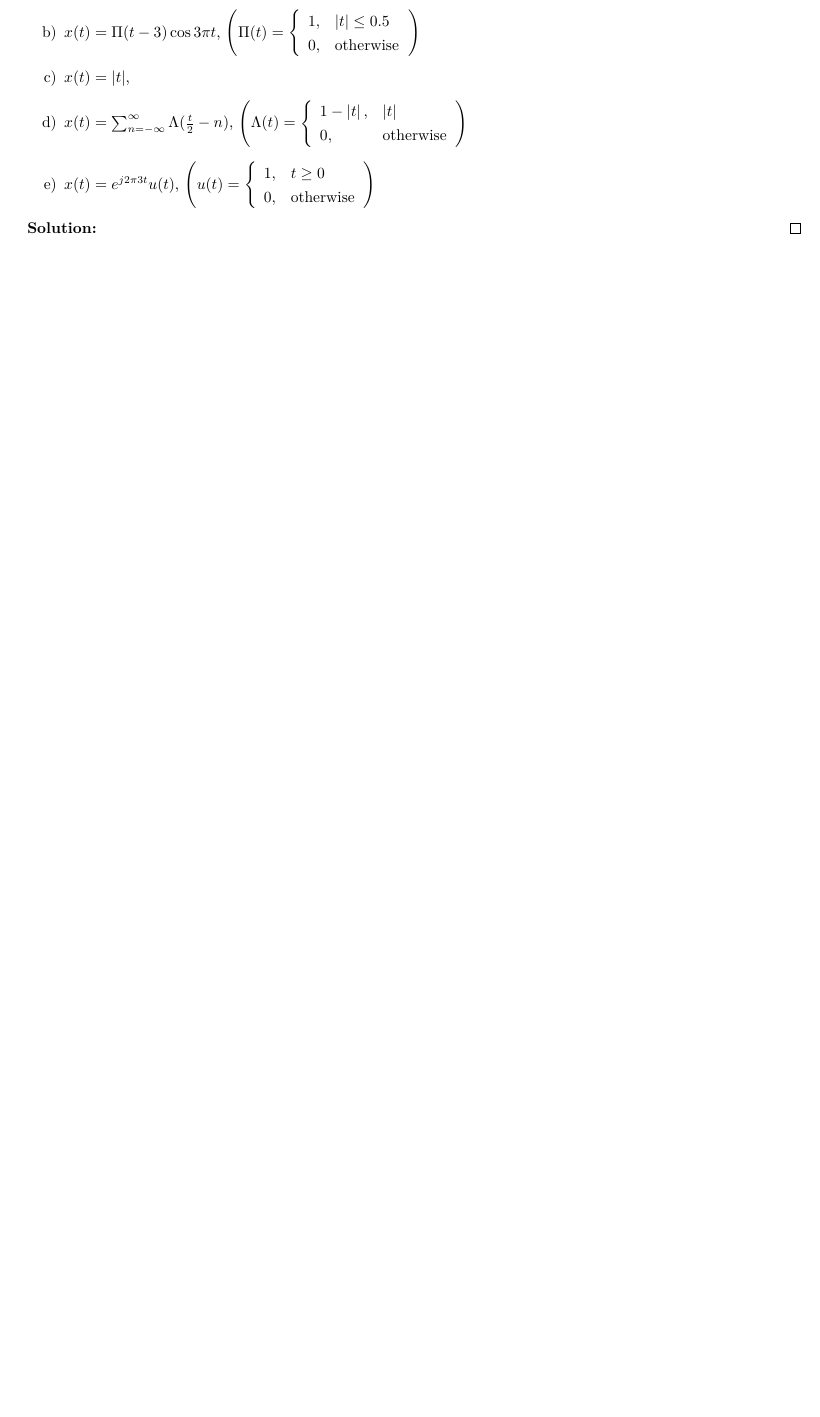
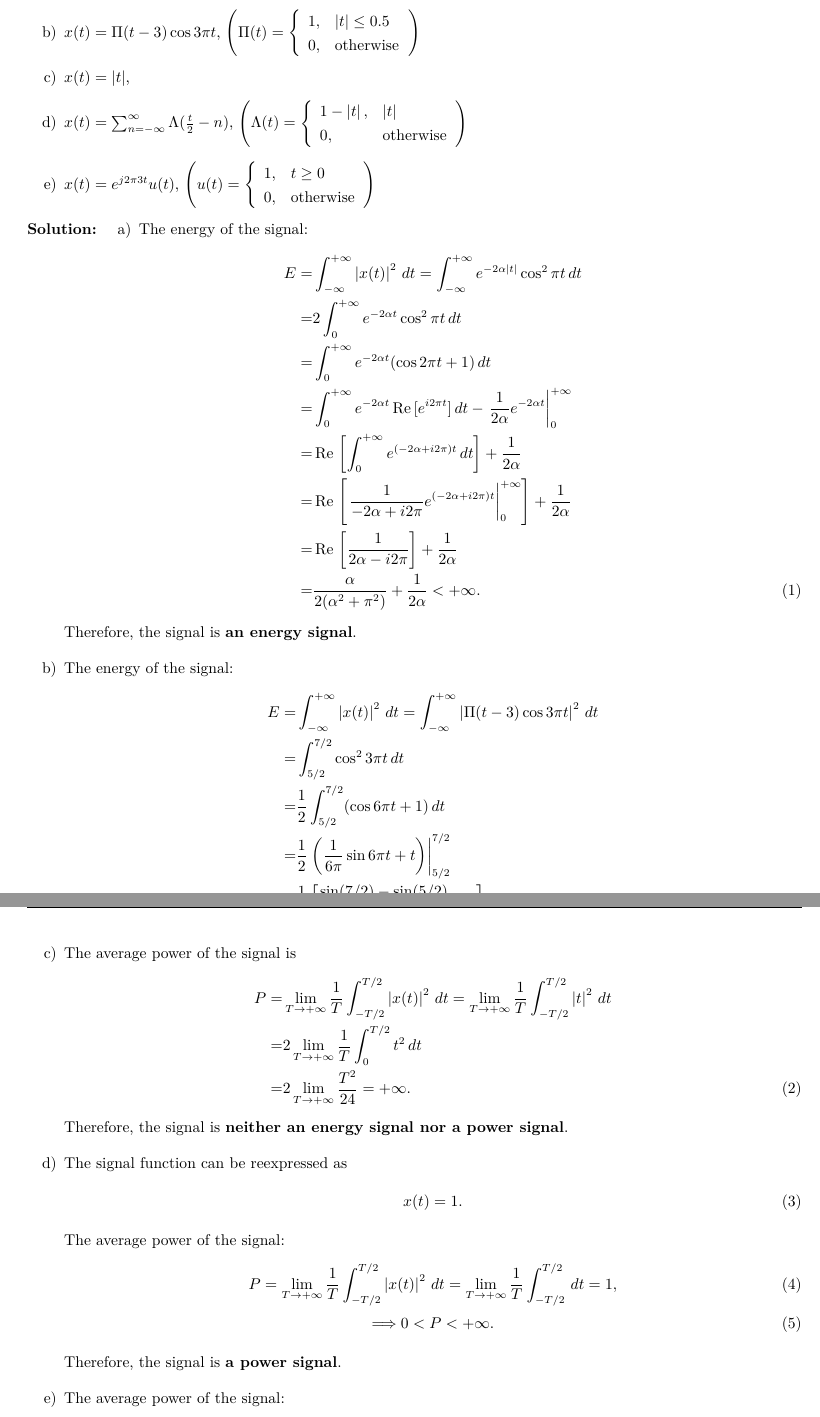
Before and after one commit to Chen-Jialin/Communication-System-Assignments, a LaTeX problem sheet (Assignment-1/Assignment-1.tex, which reads Assignment-1/assignment.cls, AssignmentTemplate/assignment.cls): part of page 1 of 2 before the commit and two parts of pages 1 and 2 of 3 after it, the two joined at a grey line, cut at the place of the change, the shorter picture padded with empty space. Compiled offline with XeLaTeX.

Commit message:
A1 P1 finished.

```diff
--- a/Assignment-1/Assignment-1.tex
+++ b/Assignment-1/Assignment-1.tex
@@ -13,4 +13,62 @@
     \end{itemize}
 \end{prob}
 \begin{sol}
-
+    \begin{itemize}
+        \item[a)] The energy of the signal:
+        \begin{align}
+            \notag E=&\int_{-\infty}^{+\infty}\abs{x(t)}^2\,dt=\int_{-\infty}^{+\infty}e^{-2\alpha\abs{t}}\cos^2\pi t\,dt\\
+            \notag=&2\int_0^{+\infty}e^{-2\alpha t}\cos^2\pi t\,dt\\
+            \notag=&\int_0^{+\infty}e^{-2\alpha t}(\cos 2\pi t+1)\,dt\\
+            \notag=&\int_0^{+\infty}e^{-2\alpha t}\re[e^{i2\pi t}]\,dt-\left.\frac{1}{2\alpha}e^{-2\alpha t}\right\lvert_{0}^{+\infty}\\
+            \notag=&\re\left[\int_0^{+\infty}e^{(-2\alpha+i2\pi)t}\,dt\right]+\frac{1}{2\alpha}\\
+            \notag=&\re\left[\left.\frac{1}{-2\alpha+i2\pi}e^{(-2\alpha+i2\pi)t}\right\rvert_0^{+\infty}\right]+\frac{1}{2\alpha}\\
+            \notag=&\re\left[\frac{1}{2\alpha-i2\pi}\right]+\frac{1}{2\alpha}\\
+            =&\frac{\alpha}{2(\alpha^2+\pi^2)}+\frac{1}{2\alpha}<+\infty.
+        \end{align}
+        % The average power of the signal:
+        % \begin{align}
+        %     \notag P=&\lim_{T\rightarrow+\infty}\frac{1}{T}\int_{-T/2}^{T/2}\abs{x(t)}^2\,dt=\lim_{T\rightarrow+\infty}\frac{1}{T}\int_{-T/2}^{T/2}e^{-2\alpha\abs{t}}\cos^2\pi t\,dt\\
+        %     \notag=&2\lim_{T\rightarrow+\infty}\frac{1}{T}\int_0^{T/2}e^{-2\alpha t}\cos^2\pi t\,dt\\
+        %     \notag=&\lim_{T\rightarrow+\infty}\frac{1}{T}\int_0^{T/2}e^{-2\alpha t}(\cos 2\pi t+1)\,dt\\
+        %     \notag=&\lim_{T\rightarrow+\infty}\frac{1}{T}\left\{\int_0^{T/2}e^{-2\alpha t}\re[e^{i2\pi t}]\,dt-\left.\frac{1}{2\alpha}e^{-2\alpha t}\right\rvert_0^{T/2}\right\}\\
+        %     \notag=&\lim_{T\rightarrow+\infty}\frac{1}{T}\left\{\re\left[\int_0^{T/2}e^{(-2\alpha+i2\pi)t}\,dt\right]+\frac{1-e^{-\alpha T}}{2\alpha}\right\}\\
+        %     \notag=&\lim_{T\rightarrow+\infty}\frac{1}{T}\left\{\re\left[\left.\frac{1}{-2\alpha+i2\pi}e^{(-2\alpha+i2\pi)t}\right\rvert_0^{T/2}\right]+\frac{1}{2\alpha}\left(1-e^{-\alpha T}\right)\right\}\\
+        %     \notag=&\lim_{T\rightarrow+\infty}\frac{1}{T}\left\{\re\left[\frac{1-e^{(-\alpha+i\pi)T}}{2\alpha-i2\pi}\right]+\frac{1}{2\alpha}\left(1-e^{-\alpha T}\right)\right\}\\
+        %     \notag=&\lim_{T\rightarrow+\infty}\frac{1}{T}\left\{\re\left[\frac{\left[1-e^{-\alpha T}(\cos\pi T+i\sin\pi T)\right](2\alpha+i2\pi)}{4(\alpha^2+\pi^2)}\right]+\frac{1}{2\alpha}\left(1-e^{-\alpha T}\right)\right\}\\
+        %     =&\lim_{T\rightarrow+\infty}\frac{1}{T}\left\{\frac{\alpha\left[1-e^{-\alpha T\cos\pi T}\cos\pi T\right]+\pi e^{-\alpha T\sin\pi T}\sin\pi T}{2(\alpha^2+\pi^2)}+\frac{1}{2\alpha}\left(1-e^{-\alpha T}\right)\right\}\\
+        %     =&0.
+        % \end{align}
+        Therefore, the signal is \textbf{an energy signal}.
+        \item[b)] The energy of the signal:
+        \begin{align}
+            \notag E=&\int_{-\infty}^{+\infty}\abs{x(t)}^2\,dt=\int_{-\infty}^{+\infty}\abs{\Pi(t-3)\cos 3\pi t}^2\,dt\\
+            \notag=&\int_{5/2}^{7/2}\cos^23\pi t\,dt\\
+            \notag=&\frac{1}{2}\int_{5/2}^{7/2}(\cos 6\pi t+1)\,dt\\
+            \notag=&\frac{1}{2}\left.\left(\frac{1}{6\pi}\sin 6\pi t+t\right)\right\rvert_{5/2}^{7/2}\\
+            \notag=&\frac{1}{2}\left[\frac{\sin(7/2)-\sin(5/2)}{6\pi}+1\right]<+\infty.
+        \end{align}
+        Therefore, the signal is \textbf{an energy signal}.
+        \item[c)] The average power of the signal is
+        \begin{align}
+            \notag P=&\lim_{T\rightarrow+\infty}\frac{1}{T}\int_{-T/2}^{T/2}\abs{x(t)}^2\,dt=\lim_{T\rightarrow+\infty}\frac{1}{T}\int_{-T/2}^{T/2}\abs{t}^2\,dt\\
+            \notag=&2\lim_{T\rightarrow+\infty}\frac{1}{T}\int_0^{T/2}t^2\,dt\\
+            =&2\lim_{T\rightarrow+\infty}\frac{T^2}{24}=+\infty.
+        \end{align}
+        Therefore, the signal is \textbf{neither an energy signal nor a power signal}.
+        \item[d)] The signal function can be reexpressed as
+        \begin{align}
+            x(t)=1.
+        \end{align}
+        The average power of the signal:
+        \begin{gather}
+            P=\lim_{T\rightarrow+\infty}\frac{1}{T}\int_{-T/2}^{T/2}\abs{x(t)}^2\,dt=\lim_{T\rightarrow+\infty}\frac{1}{T}\int_{-T/2}^{T/2}\,dt=1,\\
+            \Longrightarrow 0<P<+\infty.
+        \end{gather}
+        Therefore, the signal is \textbf{a power signal}.
+        \item[e)] The average power of the signal:
+        \begin{align}
+            \notag P=&\lim_{T\rightarrow+\infty}\frac{1}{T}\int_{-T/2}^{T/2}\abs{x(t)}^2\,dt=\lim_{T\rightarrow+\infty}\frac{1}{T}\int_{-T/2}^{T/2}\abs{e^{j6\pi t}u(t)}^2\,dt\\
+            \notag=&\lim_{T\rightarrow+\infty}\frac{1}{T}\int_0^{T/2}\abs{e^{j6\pi t}}^2\,dt\\
+            \notag=&\lim_{T\rightarrow+\infty}\frac{1}{T}\int_0^{T/2}\,dt\\
+            =&\frac{1}{2}.
+        \end{align}
--- a/Assignment-1/assignment.cls
+++ b/Assignment-1/assignment.cls
@@ -87,6 +87,8 @@
 \allowdisplaybreaks[4] % 公式跨页 Cross-page equations
 \providecommand{\abs}[1]{\left\lvert#1\right\rvert} % 绝对值 Absolute
 \providecommand{\norm}[1]{\left\lVert#1\right\rVert} % 范数 Norm
+\providecommand{\re}{\,\text{Re}\,} % 复数的实部 Real part of complex number
+\providecommand{\im}{\,\text{Im}\,} % 复数的虚部 Imaginary part of complex number
 \providecommand{\sgn}{\,\text{sgn}\,} % 符号函数 Sign function
 \providecommand{\sinc}{\,\text{sinc}\,} % 辛格函数 sinc function
 \providecommand{\bra}[1]{\left\langle#1\right\rvert} % 左矢 Bra
--- a/AssignmentTemplate/assignment.cls
+++ b/AssignmentTemplate/assignment.cls
@@ -87,6 +87,8 @@
 \allowdisplaybreaks[4] % 公式跨页 Cross-page equations
 \providecommand{\abs}[1]{\left\lvert#1\right\rvert} % 绝对值 Absolute
 \providecommand{\norm}[1]{\left\lVert#1\right\rVert} % 范数 Norm
+\providecommand{\re}{\,\text{Re}\,} % 复数的实部 Real part of complex number
+\providecommand{\im}{\,\text{Im}\,} % 复数的虚部 Imaginary part of complex number
 \providecommand{\sgn}{\,\text{sgn}\,} % 符号函数 Sign function
 \providecommand{\sinc}{\,\text{sinc}\,} % 辛格函数 sinc function
 \providecommand{\bra}[1]{\left\langle#1\right\rvert} % 左矢 Bra
```
Also changed, not shown: Assignment-1/Assignment-1.tex (5 more changed lines).
